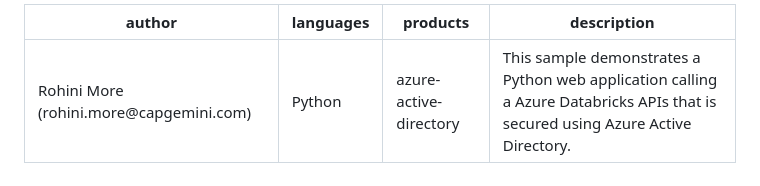
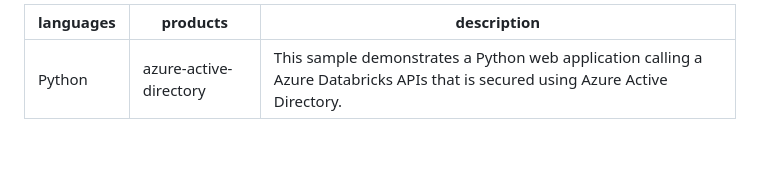
Before and after one commit to roohinimore/AzureAuth_PythonDatabricks, a Markdown page: README.md, the part around the change. GitHub-like rendering; blank space fills up the shorter version.

```diff
--- a/README.md
+++ b/README.md
@@ -1,5 +1,4 @@
 ---
-author: Rohini More (rohini.more@capgemini.com)
 languages: Python
 products: azure-active-directory
 description: "This sample demonstrates a Python web application calling a Azure Databricks APIs that is secured using Azure Active Directory."
```
